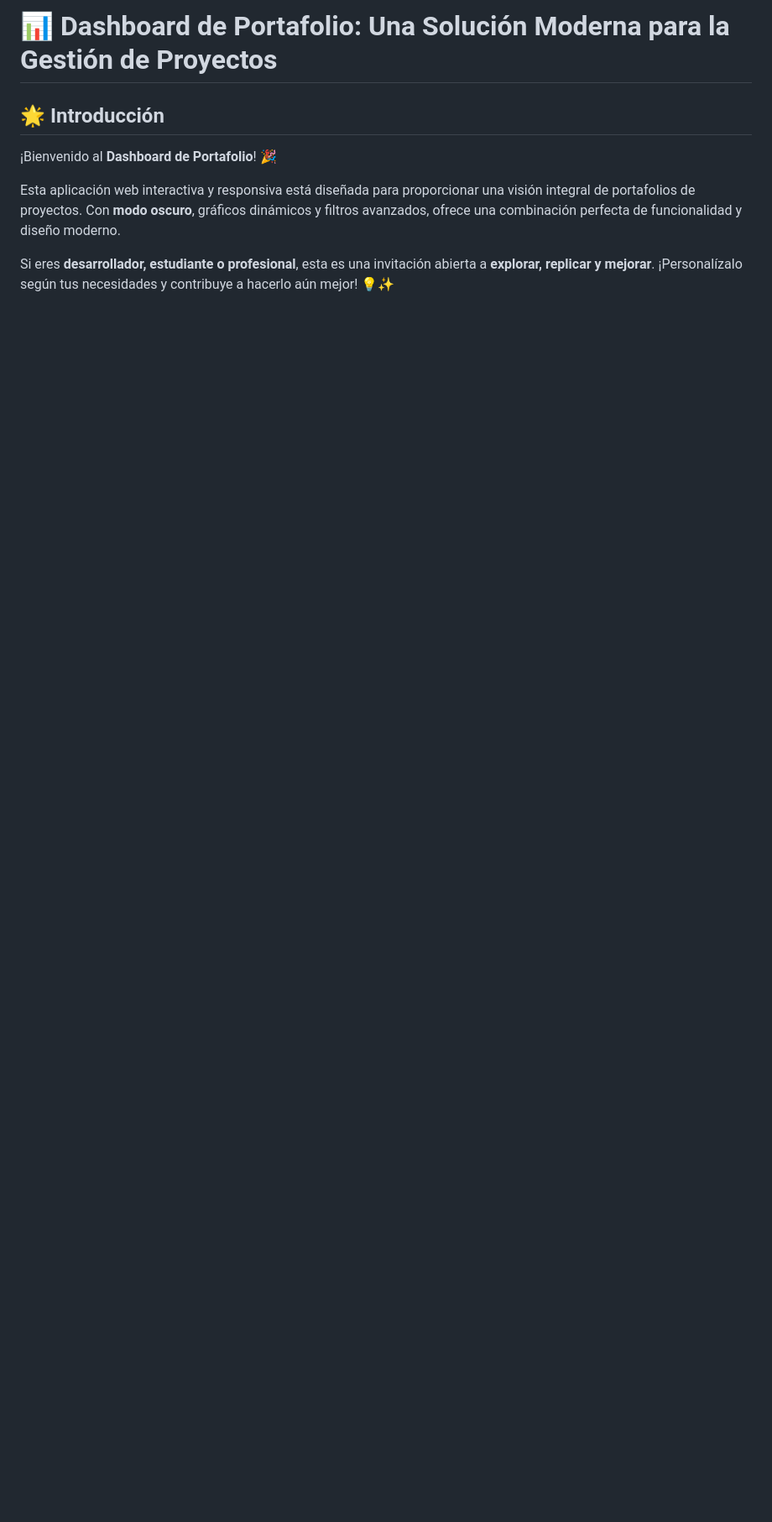
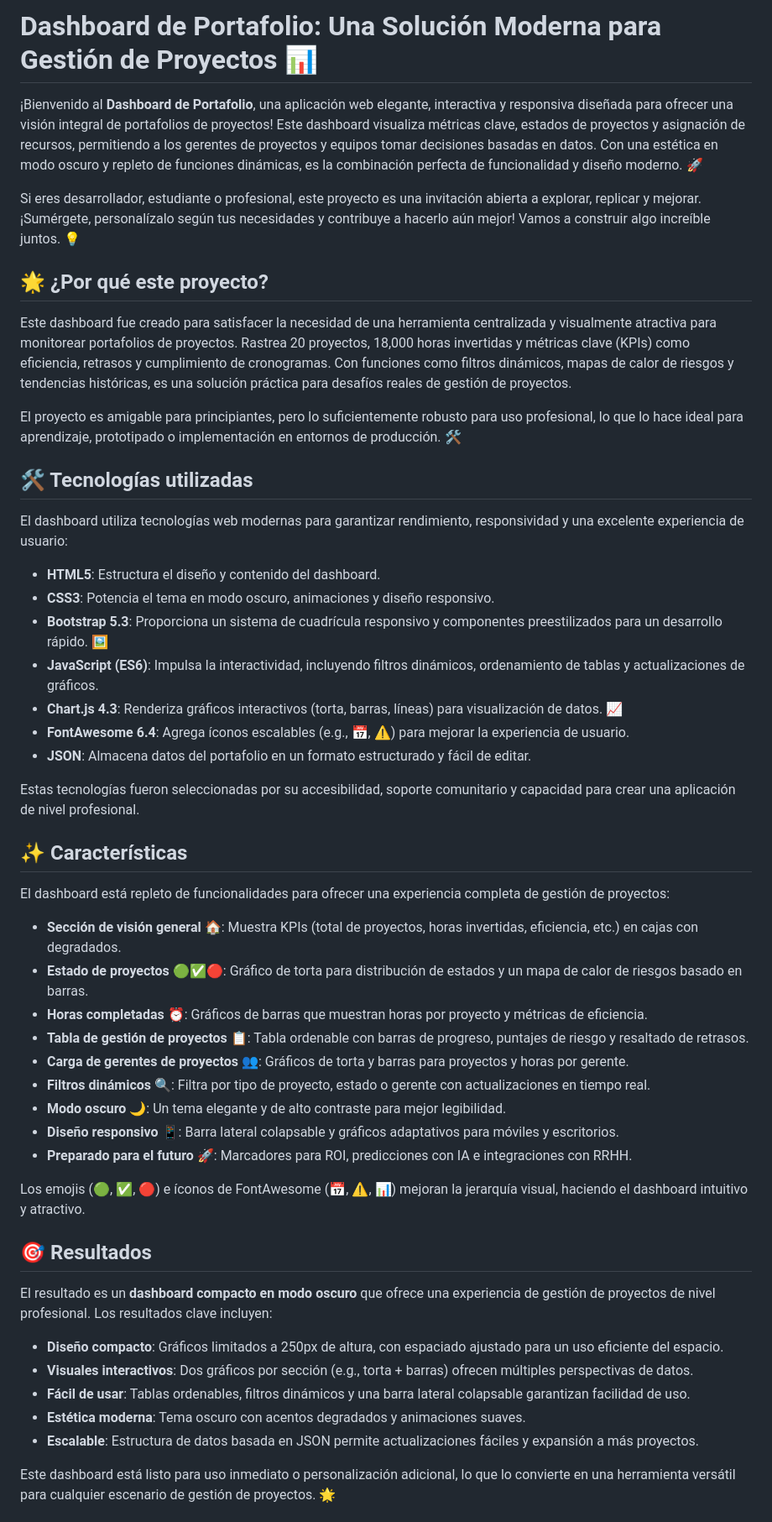
Before and after one commit to JUANCITOPENA/PORTAFOLIO-DE-ADMINISTRACION-DE-PROYECTS., a Markdown page: README.md, the part around the change printed below. Shown: that part at 84% size. Rendered like a GitHub page; blank space fills up the shorter version.

```diff
--- a/README.md
+++ b/README.md
@@ -1,8 +1,54 @@
-# 📊 Dashboard de Portafolio: Una Solución Moderna para la Gestión de Proyectos
+# Dashboard de Portafolio: Una Solución Moderna para Gestión de Proyectos 📊
 
-## 🌟 Introducción
-¡Bienvenido al **Dashboard de Portafolio**! 🎉
+¡Bienvenido al **Dashboard de Portafolio**, una aplicación web elegante, interactiva y responsiva diseñada para ofrecer una visión integral de portafolios de proyectos! Este dashboard visualiza métricas clave, estados de proyectos y asignación de recursos, permitiendo a los gerentes de proyectos y equipos tomar decisiones basadas en datos. Con una estética en modo oscuro y repleto de funciones dinámicas, es la combinación perfecta de funcionalidad y diseño moderno. 🚀
 
-Esta aplicación web interactiva y responsiva está diseñada para proporcionar una visión integral de portafolios de proyectos. Con **modo oscuro**, gráficos dinámicos y filtros avanzados, ofrece una combinación perfecta de funcionalidad y diseño moderno.
+Si eres desarrollador, estudiante o profesional, este proyecto es una invitación abierta a explorar, replicar y mejorar. ¡Sumérgete, personalízalo según tus necesidades y contribuye a hacerlo aún mejor! Vamos a construir algo increíble juntos. 💡
 
-Si eres **desarrollador, estudiante o profesional**, esta es una invitación abierta a **explorar, replicar y mejorar**. ¡Personalízalo según tus necesidades y contribuye a hacerlo aún mejor! 💡✨
+## 🌟 ¿Por qué este proyecto?
+
+Este dashboard fue creado para satisfacer la necesidad de una herramienta centralizada y visualmente atractiva para monitorear portafolios de proyectos. Rastrea 20 proyectos, 18,000 horas invertidas y métricas clave (KPIs) como eficiencia, retrasos y cumplimiento de cronogramas. Con funciones como filtros dinámicos, mapas de calor de riesgos y tendencias históricas, es una solución práctica para desafíos reales de gestión de proyectos.
+
+El proyecto es amigable para principiantes, pero lo suficientemente robusto para uso profesional, lo que lo hace ideal para aprendizaje, prototipado o implementación en entornos de producción. 🛠️
+
+## 🛠️ Tecnologías utilizadas
+
+El dashboard utiliza tecnologías web modernas para garantizar rendimiento, responsividad y una excelente experiencia de usuario:
+
+- **HTML5**: Estructura el diseño y contenido del dashboard.
+- **CSS3**: Potencia el tema en modo oscuro, animaciones y diseño responsivo.
+- **Bootstrap 5.3**: Proporciona un sistema de cuadrícula responsivo y componentes preestilizados para un desarrollo rápido. 🖼️
+- **JavaScript (ES6)**: Impulsa la interactividad, incluyendo filtros dinámicos, ordenamiento de tablas y actualizaciones de gráficos.
+- **Chart.js 4.3**: Renderiza gráficos interactivos (torta, barras, líneas) para visualización de datos. 📈
+- **FontAwesome 6.4**: Agrega íconos escalables (e.g., 📅, ⚠️) para mejorar la experiencia de usuario.
+- **JSON**: Almacena datos del portafolio en un formato estructurado y fácil de editar.
+
+Estas tecnologías fueron seleccionadas por su accesibilidad, soporte comunitario y capacidad para crear una aplicación de nivel profesional.
+
+## ✨ Características
+
+El dashboard está repleto de funcionalidades para ofrecer una experiencia completa de gestión de proyectos:
+
+- **Sección de visión general** 🏠: Muestra KPIs (total de proyectos, horas invertidas, eficiencia, etc.) en cajas con degradados.
+- **Estado de proyectos** 🟢✅🔴: Gráfico de torta para distribución de estados y un mapa de calor de riesgos basado en barras.
+- **Horas completadas** ⏰: Gráficos de barras que muestran horas por proyecto y métricas de eficiencia.
+- **Tabla de gestión de proyectos** 📋: Tabla ordenable con barras de progreso, puntajes de riesgo y resaltado de retrasos.
+- **Carga de gerentes de proyectos** 👥: Gráficos de torta y barras para proyectos y horas por gerente.
+- **Filtros dinámicos** 🔍: Filtra por tipo de proyecto, estado o gerente con actualizaciones en tiempo real.
+- **Modo oscuro** 🌙: Un tema elegante y de alto contraste para mejor legibilidad.
+- **Diseño responsivo** 📱: Barra lateral colapsable y gráficos adaptativos para móviles y escritorios.
+- **Preparado para el futuro** 🚀: Marcadores para ROI, predicciones con IA e integraciones con RRHH.
+
+Los emojis (🟢, ✅, 🔴) e íconos de FontAwesome (📅, ⚠️, 📊) mejoran la jerarquía visual, haciendo el dashboard intuitivo y atractivo.
+
+## 🎯 Resultados
+
+El resultado es un **dashboard compacto en modo oscuro** que ofrece una experiencia de gestión de proyectos de nivel profesional. Los resultados clave incluyen:
+
+- **Diseño compacto**: Gráficos limitados a 250px de altura, con espaciado ajustado para un uso eficiente del espacio.
+- **Visuales interactivos**: Dos gráficos por sección (e.g., torta + barras) ofrecen múltiples perspectivas de datos.
+- **Fácil de usar**: Tablas ordenables, filtros dinámicos y una barra lateral colapsable garantizan facilidad de uso.
+- **Estética moderna**: Tema oscuro con acentos degradados y animaciones suaves.
+- **Escalable**: Estructura de datos basada en JSON permite actualizaciones fáciles y expansión a más proyectos.
+
+Este dashboard está listo para uso inmediato o personalización adicional, lo que lo convierte en una herramienta versátil para cualquier escenario de gestión de proyectos. 🌟
+
```
Also changed, not shown: other parts of README.md (+105 -94 lines).
